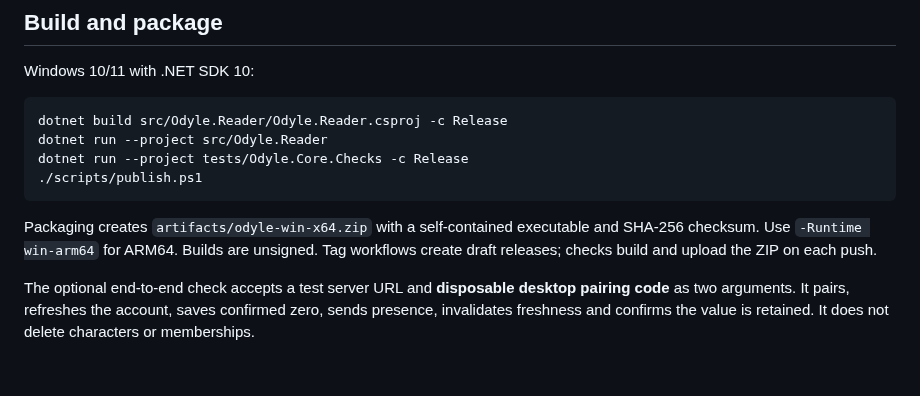
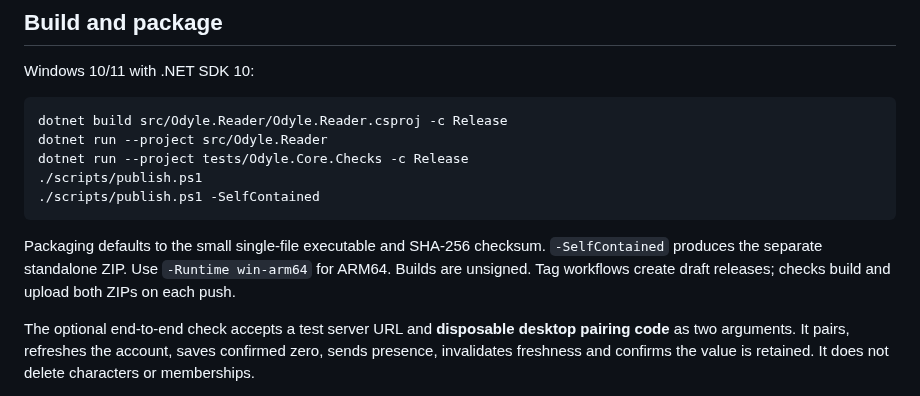
Before and after one commit to oldbear24/odyle-windows, a Markdown page: README.md, the part around one of its changes. GitHub-like rendering; blank space fills up the shorter version.

````diff
--- a/README.md
+++ b/README.md
@@ -25,9 +38,10 @@ dotnet build src/Odyle.Reader/Odyle.Reader.csproj -c Release
 dotnet run --project src/Odyle.Reader
 dotnet run --project tests/Odyle.Core.Checks -c Release
 ./scripts/publish.ps1
+./scripts/publish.ps1 -SelfContained
 ```
 
-Packaging creates `artifacts/odyle-win-x64.zip` with a self-contained executable and SHA-256 checksum. Use `-Runtime win-arm64` for ARM64. Builds are unsigned. Tag workflows create draft releases; checks build and upload the ZIP on each push.
+Packaging defaults to the small single-file executable and SHA-256 checksum. `-SelfContained` produces the separate standalone ZIP. Use `-Runtime win-arm64` for ARM64. Builds are unsigned. Tag workflows create draft releases; checks build and upload both ZIPs on each push.
 
 The optional end-to-end check accepts a test server URL and **disposable desktop pairing code** as two arguments. It pairs, refreshes the account, saves confirmed zero, sends presence, invalidates freshness and confirms the value is retained. It does not delete characters or memberships.
 
````
Also changed, not shown: other parts of README.md (+16 -3 lines), docs/api.md (+2 -0 lines), docs/compact-preview.png (added), docs/connect-preview.png (added), 10 other files.
